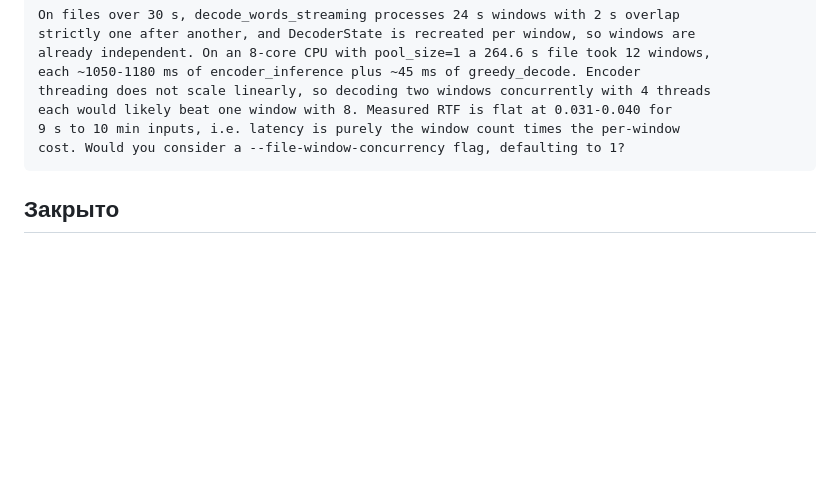
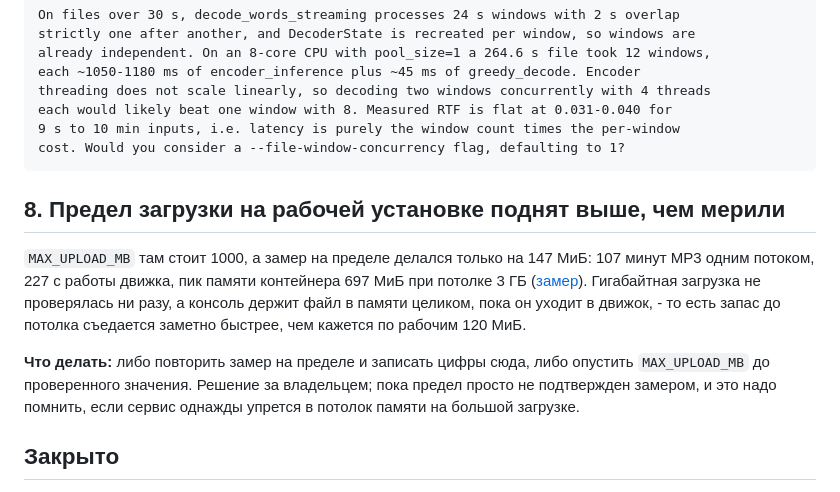
Before and after one commit to mazixs/stt-api, a Markdown page: docs/open-questions.md, the part around the change. Rendered like a GitHub page; blank space fills up the shorter version.

Commit message:
Note the unmeasured upload limit on the working install

````diff
--- a/docs/open-questions.md
+++ b/docs/open-questions.md
@@ -104,6 +104,19 @@ each would likely beat one window with 8. Measured RTF is flat at 0.031-0.040 fo
 cost. Would you consider a --file-window-concurrency flag, defaulting to 1?
 ```
 
+## 8. Предел загрузки на рабочей установке поднят выше, чем мерили
+
+`MAX_UPLOAD_MB` там стоит 1000, а замер на пределе делался только на 147 МиБ: 107
+минут MP3 одним потоком, 227 с работы движка, пик памяти контейнера 697 МиБ при
+потолке 3 ГБ ([замер](decisions.md)). Гигабайтная загрузка не проверялась ни разу, а
+консоль держит файл в памяти целиком, пока он уходит в движок, - то есть запас до
+потолка съедается заметно быстрее, чем кажется по рабочим 120 МиБ.
+
+**Что делать:** либо повторить замер на пределе и записать цифры сюда, либо опустить
+`MAX_UPLOAD_MB` до проверенного значения. Решение за владельцем; пока предел просто
+не подтвержден замером, и это надо помнить, если сервис однажды упрется в потолок
+памяти на большой загрузке.
+
 ## Закрыто
 
 - **04.09.2026 - VAD проверен и оставлен выключенным.** Критерий задавался до замера:
````
